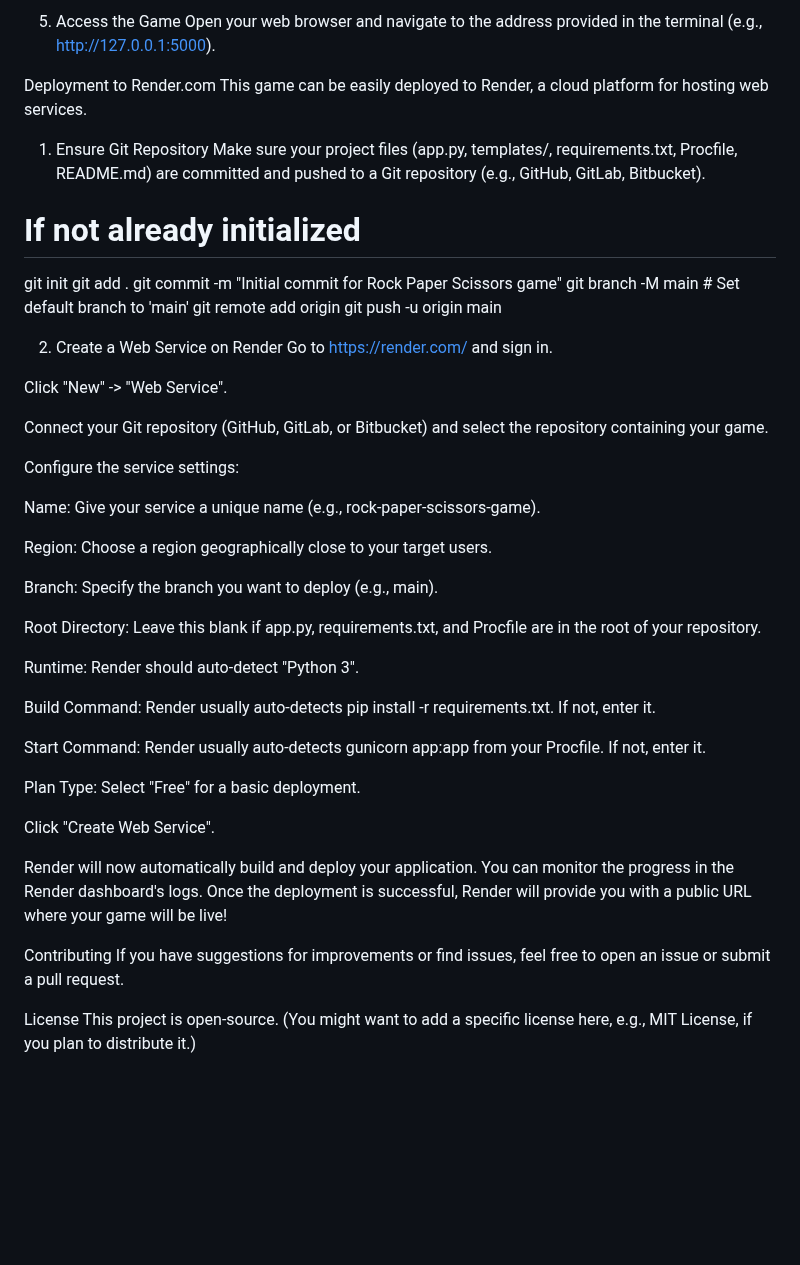
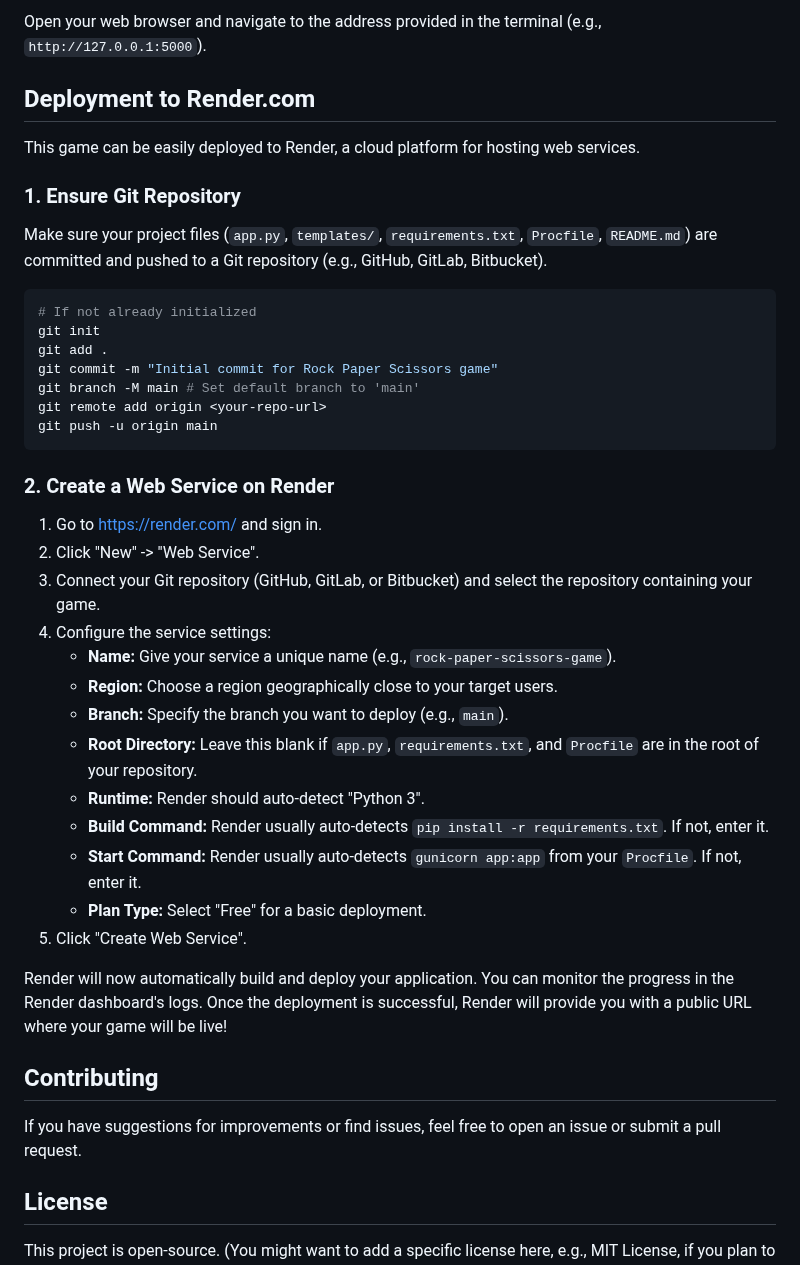
Before and after one commit to Mayank-Git-create-ux/Rock-Paper-Scissors-game, a Markdown page: README.md, the part around one of its changes. Rendered like a GitHub page; blank space fills up the shorter version.

````diff
--- a/README.md
+++ b/README.md
@@ -70,13 +84,15 @@ Press CTRL+C to quit
 
-5. Access the Game
-Open your web browser and navigate to the address provided in the terminal (e.g., http://127.0.0.1:5000).
+Open your web browser and navigate to the address provided in the terminal (e.g., `http://127.0.0.1:5000`).
 
-Deployment to Render.com
+## Deployment to Render.com
+
 This game can be easily deployed to Render, a cloud platform for hosting web services.
 
-1. Ensure Git Repository
-Make sure your project files (app.py, templates/, requirements.txt, Procfile, README.md) are committed and pushed to a Git repository (e.g., GitHub, GitLab, Bitbucket).
+### 1. Ensure Git Repository
 
+Make sure your project files (`app.py`, `templates/`, `requirements.txt`, `Procfile`, `README.md`) are committed and pushed to a Git repository (e.g., GitHub, GitLab, Bitbucket).
+
+```bash
 # If not already initialized
 git init
 git add .
@@ -84,38 +100,30 @@ git commit -m "Initial commit for Rock Paper Scissors game"
 git branch -M main # Set default branch to 'main'
 git remote add origin <your-repo-url>
 git push -u origin main
+```
 
-2. Create a Web Service on Render
-Go to https://render.com/ and sign in.
+### 2. Create a Web Service on Render
 
-Click "New" -> "Web Service".
-
-Connect your Git repository (GitHub, GitLab, or Bitbucket) and select the repository containing your game.
-
-Configure the service settings:
-
-Name: Give your service a unique name (e.g., rock-paper-scissors-game).
-
-Region: Choose a region geographically close to your target users.
-
-Branch: Specify the branch you want to deploy (e.g., main).
-
-Root Directory: Leave this blank if app.py, requirements.txt, and Procfile are in the root of your repository.
-
-Runtime: Render should auto-detect "Python 3".
-
-Build Command: Render usually auto-detects pip install -r requirements.txt. If not, enter it.
-
-Start Command: Render usually auto-detects gunicorn app:app from your Procfile. If not, enter it.
-
-Plan Type: Select "Free" for a basic deployment.
-
-Click "Create Web Service".
+1.  Go to [https://render.com/](https://render.com/) and sign in.
+2.  Click "New" -> "Web Service".
+3.  Connect your Git repository (GitHub, GitLab, or Bitbucket) and select the repository containing your game.
+4.  Configure the service settings:
+    * **Name:** Give your service a unique name (e.g., `rock-paper-scissors-game`).
+    * **Region:** Choose a region geographically close to your target users.
+    * **Branch:** Specify the branch you want to deploy (e.g., `main`).
+    * **Root Directory:** Leave this blank if `app.py`, `requirements.txt`, and `Procfile` are in the root of your repository.
+    * **Runtime:** Render should auto-detect "Python 3".
+    * **Build Command:** Render usually auto-detects `pip install -r requirements.txt`. If not, enter it.
+    * **Start Command:** Render usually auto-detects `gunicorn app:app` from your `Procfile`. If not, enter it.
+    * **Plan Type:** Select "Free" for a basic deployment.
+5.  Click "Create Web Service".
 
 Render will now automatically build and deploy your application. You can monitor the progress in the Render dashboard's logs. Once the deployment is successful, Render will provide you with a public URL where your game will be live!
 
-Contributing
+## Contributing
+
 If you have suggestions for improvements or find issues, feel free to open an issue or submit a pull request.
 
-License
+## License
+
 This project is open-source. (You might want to add a specific license here, e.g., MIT License, if you plan to distribute it.)
````
Also changed, not shown: other parts of README.md (+45 -31 lines).
